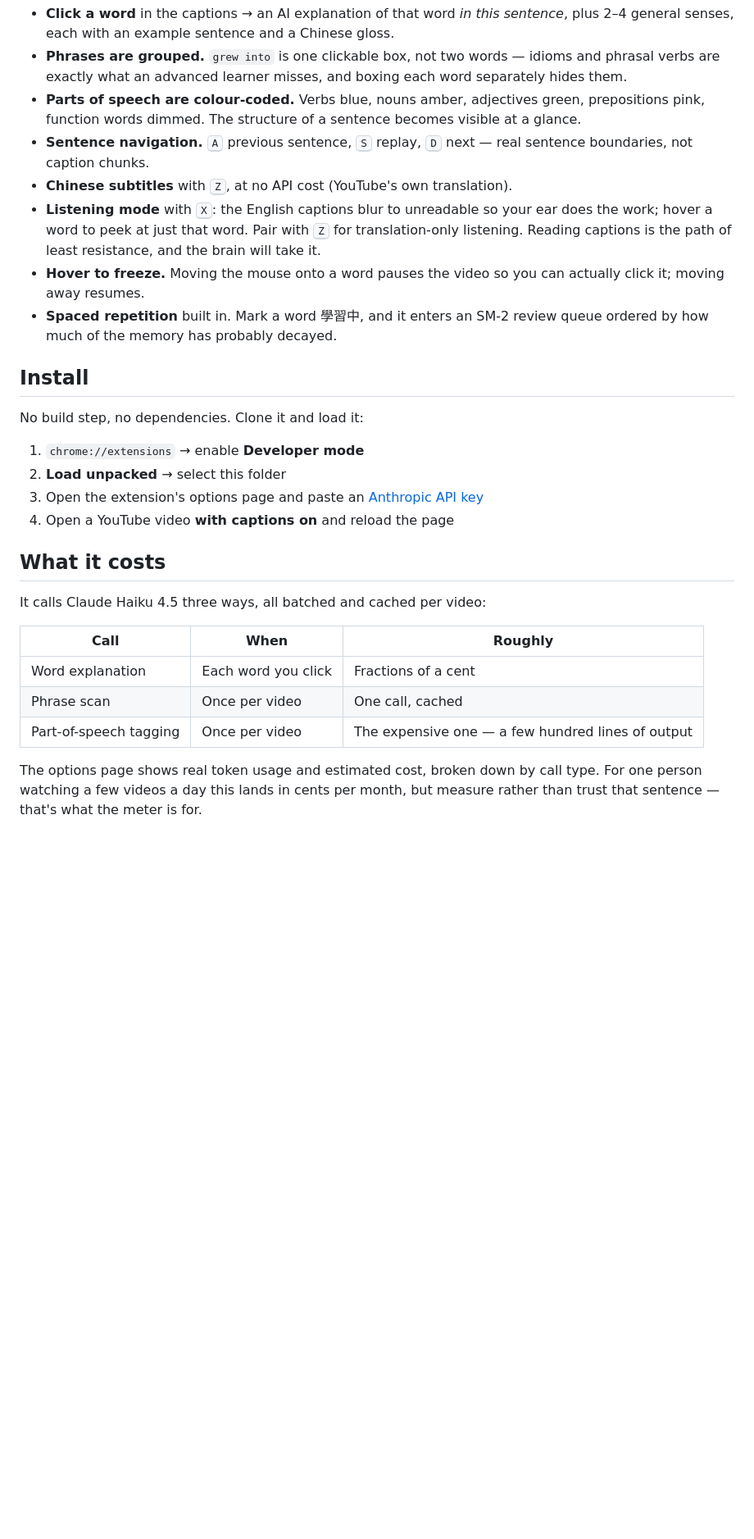
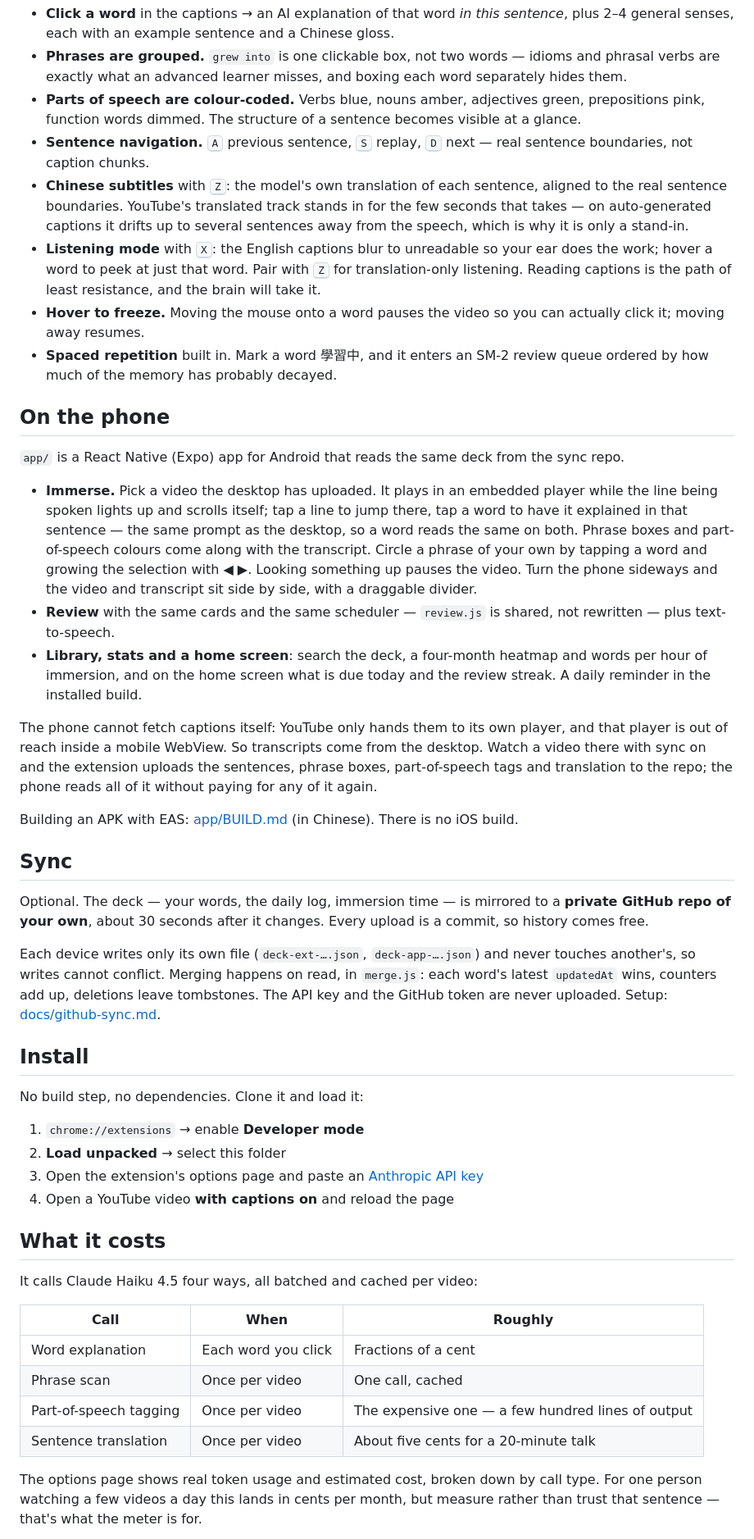
Before and after one commit to SIMPLYBOYS/immerse, a Markdown page: README.md, the part around one of its changes. Shown at 82% size. Rendered like a GitHub page; blank space fills up the shorter version.

```diff
--- a/README.md
+++ b/README.md
@@ -23,7 +24,10 @@ phrasal verbs and slang — so the explanation leads with context, not with a di
   pink, function words dimmed. The structure of a sentence becomes visible at a glance.
 - **Sentence navigation.** <kbd>A</kbd> previous sentence, <kbd>S</kbd> replay, <kbd>D</kbd> next
   — real sentence boundaries, not caption chunks.
-- **Chinese subtitles** with <kbd>Z</kbd>, at no API cost (YouTube's own translation).
+- **Chinese subtitles** with <kbd>Z</kbd>: the model's own translation of each sentence, aligned to
+  the real sentence boundaries. YouTube's translated track stands in for the few seconds that takes
+  — on auto-generated captions it drifts up to several sentences away from the speech, which is why
+  it is only a stand-in.
 - **Listening mode** with <kbd>X</kbd>: the English captions blur to unreadable so your ear does
   the work; hover a word to peek at just that word. Pair with <kbd>Z</kbd> for translation-only
   listening. Reading captions is the path of least resistance, and the brain will take it.
@@ -31,6 +35,40 @@ phrasal verbs and slang — so the explanation leads with context, not with a di
   moving away resumes.
 - **Spaced repetition** built in. Mark a word 學習中, and it enters an SM-2 review queue ordered by
   how much of the memory has probably decayed.
+
+## On the phone
+
+`app/` is a React Native (Expo) app for Android that reads the same deck from the sync repo.
+
+- **Immerse.** Pick a video the desktop has uploaded. It plays in an embedded player while the
+  line being spoken lights up and scrolls itself; tap a line to jump there, tap a word to have it
+  explained in that sentence — the same prompt as the desktop, so a word reads the same on both.
+  Phrase boxes and part-of-speech colours come along with the transcript. Circle a phrase of your
+  own by tapping a word and growing the selection with ◀ ▶. Looking something up pauses the video.
+  Turn the phone sideways and the video and transcript sit side by side, with a draggable divider.
+- **Review** with the same cards and the same scheduler — `review.js` is shared, not rewritten —
+  plus text-to-speech.
+- **Library, stats and a home screen**: search the deck, a four-month heatmap and words per hour of
+  immersion, and on the home screen what is due today and the review streak. A daily reminder in
+  the installed build.
+
+The phone cannot fetch captions itself: YouTube only hands them to its own player, and that player
+is out of reach inside a mobile WebView. So transcripts come from the desktop. Watch a video there
+with sync on and the extension uploads the sentences, phrase boxes, part-of-speech tags and
+translation to the repo; the phone reads all of it without paying for any of it again.
+
+Building an APK with EAS: [app/BUILD.md](app/BUILD.md) (in Chinese). There is no iOS build.
+
+## Sync
+
+Optional. The deck — your words, the daily log, immersion time — is mirrored to a **private
+GitHub repo of your own**, about 30 seconds after it changes. Every upload is a commit, so history
+comes free.
+
+Each device writes only its own file (`deck-ext-….json`, `deck-app-….json`) and never touches
+another's, so writes cannot conflict. Merging happens on read, in `merge.js`: each word's latest
+`updatedAt` wins, counters add up, deletions leave tombstones. The API key and the GitHub token are
+never uploaded. Setup: [docs/github-sync.md](docs/github-sync.md).
 
 ## Install
 
@@ -43,13 +81,14 @@ No build step, no dependencies. Clone it and load it:
 
 ## What it costs
 
-It calls Claude Haiku 4.5 three ways, all batched and cached per video:
+It calls Claude Haiku 4.5 four ways, all batched and cached per video:
 
 | Call | When | Roughly |
 | --- | --- | --- |
 | Word explanation | Each word you click | Fractions of a cent |
 | Phrase scan | Once per video | One call, cached |
 | Part-of-speech tagging | Once per video | The expensive one — a few hundred lines of output |
+| Sentence translation | Once per video | About five cents for a 20-minute talk |
 
 The options page shows real token usage and estimated cost, broken down by call type. For one
 person watching a few videos a day this lands in cents per month, but measure rather than trust
```
Also changed, not shown: other parts of README.md (+59 -12 lines).
